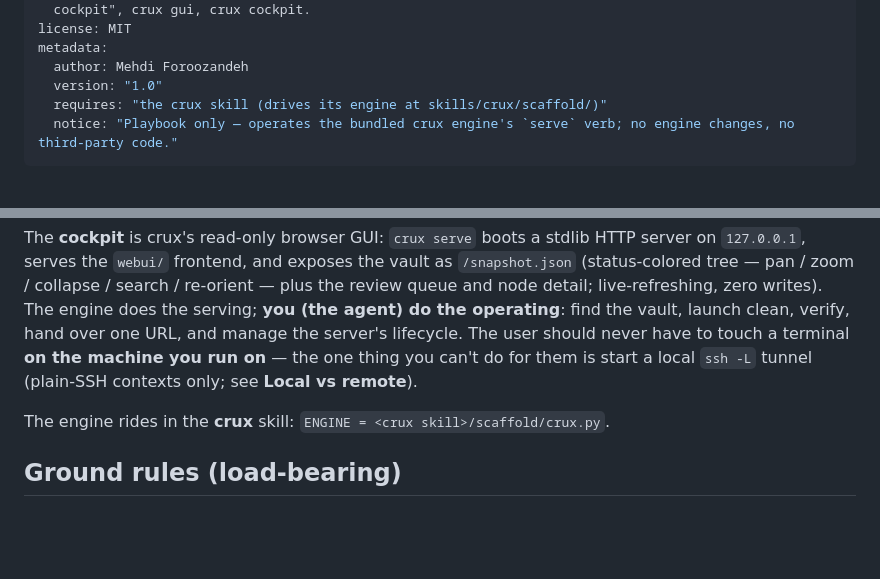
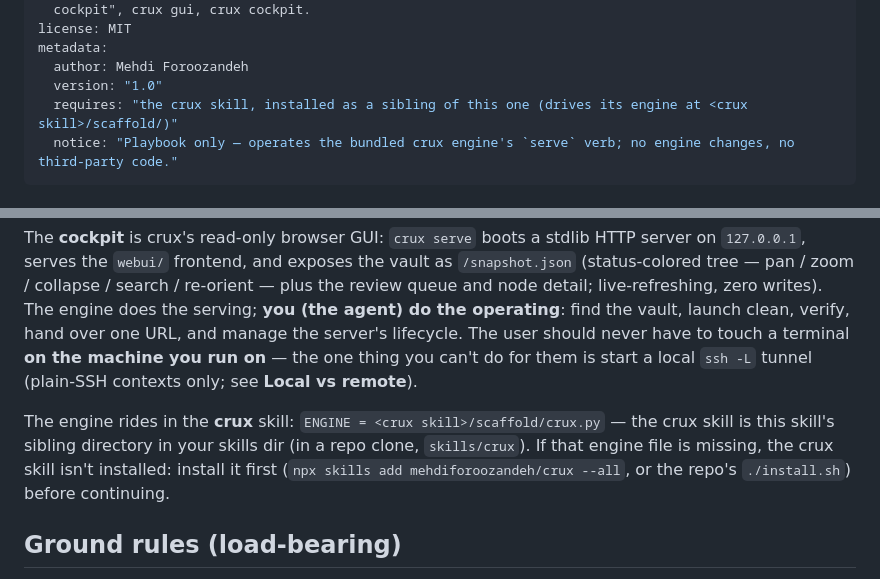
Before and after one commit to mehdiforoozandeh/crux, a Markdown page: skills/crux-cockpit/SKILL.md, 2 parts joined by grey strips. Drawn GitHub-style; blank space fills up the shorter version.

```diff
--- a/skills/crux-cockpit/SKILL.md
+++ b/skills/crux-cockpit/SKILL.md
@@ -15,7 +15,7 @@ license: MIT
 metadata:
   author: Mehdi Foroozandeh
   version: "1.0"
-  requires: "the crux skill (drives its engine at skills/crux/scaffold/)"
+  requires: "the crux skill, installed as a sibling of this one (drives its engine at <crux skill>/scaffold/)"
   notice: "Playbook only — operates the bundled crux engine's `serve` verb; no engine changes, no third-party code."
 ---
 
@@ -30,7 +30,11 @@ manage the server's lifecycle. The user should never have to touch a terminal **
 machine you run on** — the one thing you can't do for them is start a local `ssh -L`
 tunnel (plain-SSH contexts only; see **Local vs remote**).
 
-The engine rides in the **crux** skill: `ENGINE = <crux skill>/scaffold/crux.py`.
+The engine rides in the **crux** skill: `ENGINE = <crux skill>/scaffold/crux.py` — the
+crux skill is this skill's sibling directory in your skills dir (in a repo clone,
+`skills/crux`). If that engine file is missing, the crux skill isn't installed: install
+it first (`npx skills add mehdiforoozandeh/crux --all`, or the repo's `./install.sh`)
+before continuing.
 
 ## Ground rules (load-bearing)
 
```
Also changed, not shown: skills/crux-wiki/SKILL.md (+12 -9 lines), skills/evolve-crux/SKILL.md (+11 -9 lines).
